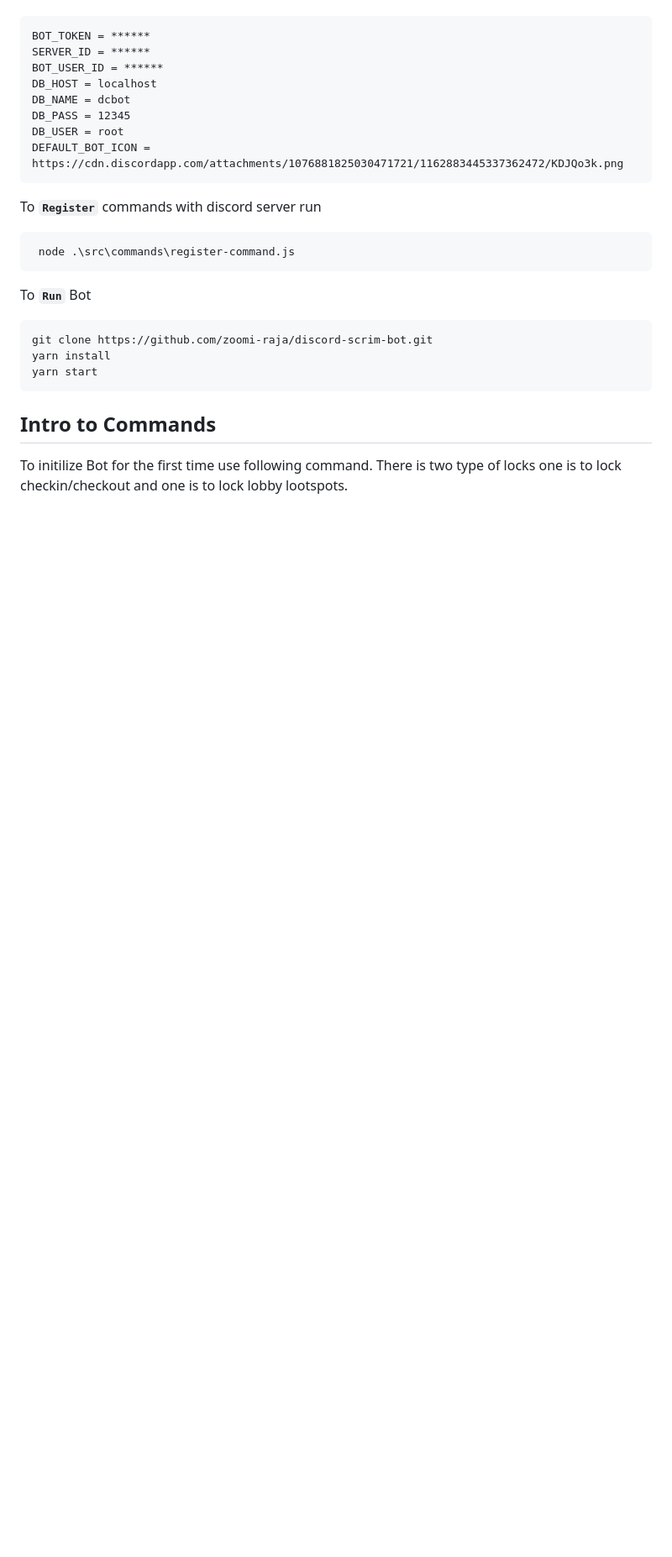
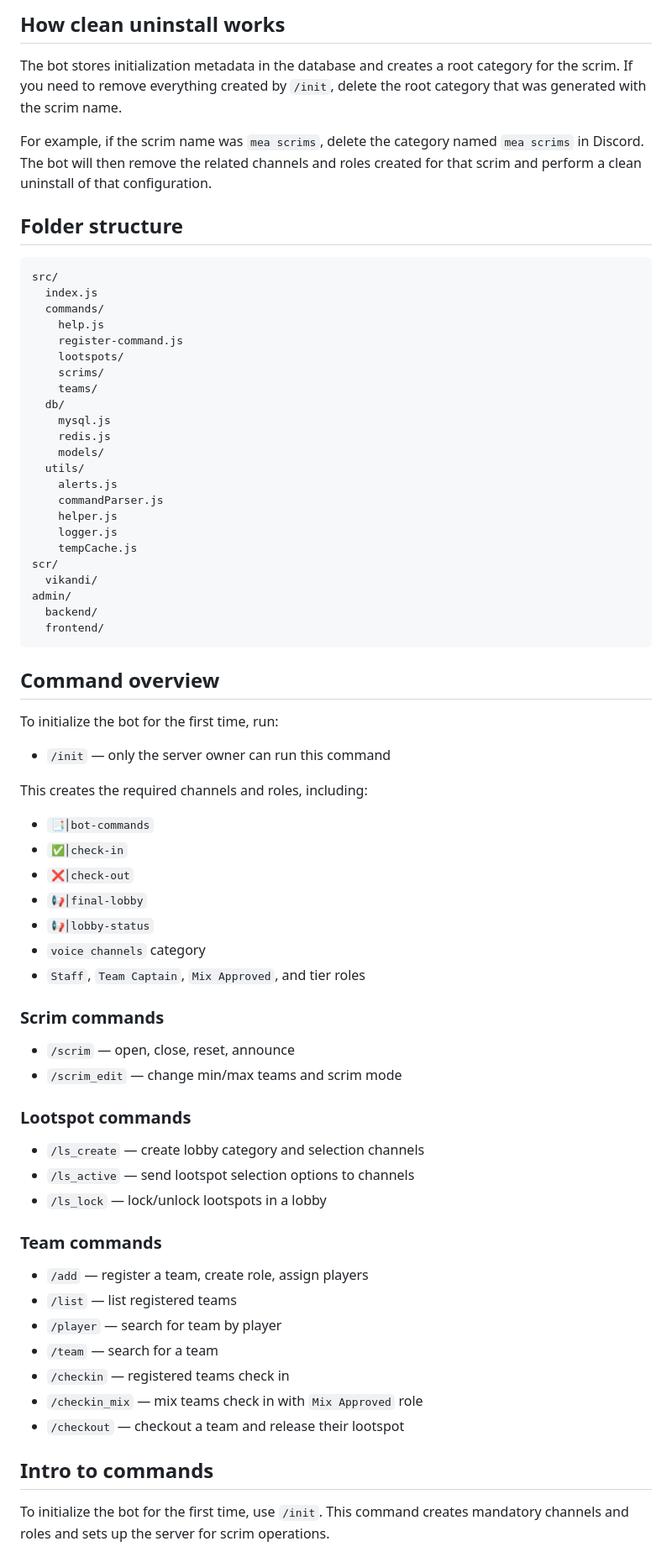
Before and after one commit to zoomi-raja/scrim-inspector, a Markdown page: readme.md, the part around one of its changes. Shown at 84% size. GitHub-like rendering; blank space fills up the shorter version.

````diff
--- a/readme.md
+++ b/readme.md
@@ -36,28 +74,78 @@ Scrimn Bot
+## How clean uninstall works
+
+The bot stores initialization metadata in the database and creates a root category for the scrim.
+If you need to remove everything created by `/init`, delete the root category that was generated with the scrim name.
+
+For example, if the scrim name was `mea scrims`, delete the category named `mea scrims` in Discord. The bot will then remove the related channels and roles created for that scrim and perform a clean uninstall of that configuration.
+
+## Folder structure
 
 ```
-BOT_TOKEN = ******
-SERVER_ID = ******
-BOT_USER_ID = ******
-DB_HOST = localhost
-DB_NAME = dcbot
-DB_PASS = 12345
-DB_USER = root
-DEFAULT_BOT_ICON = https://cdn.discordapp.com/attachments/1076881825030471721/1162883445337362472/KDJQo3k.png
-```
-To **`Register`** commands with discord server run
-
-```
- node .\src\commands\register-command.js
-```
-To **`Run`** Bot
-```bash
-git clone https://github.com/zoomi-raja/discord-scrim-bot.git
-yarn install
-yarn start
+src/
+  index.js
+  commands/
+    help.js
+    register-command.js
+    lootspots/
+    scrims/
+    teams/
+  db/
+    mysql.js
+    redis.js
+    models/
+  utils/
+    alerts.js
+    commandParser.js
+    helper.js
+    logger.js
+    tempCache.js
+scr/
+  vikandi/
+admin/
+  backend/
+  frontend/
 ```
 
-## Intro to Commands
-To initilize Bot for the first time use following command. There is two type of locks one is to lock checkin/checkout and one is to lock lobby lootspots.
+## Command overview
+
+To initialize the bot for the first time, run:
+
+- `/init` — only the server owner can run this command
+
+This creates the required channels and roles, including:
+
+- `📑│bot-commands`
+- `✅│check-in`
+- `❌│check-out`
+- `📢│final-lobby`
+- `📢│lobby-status`
+- `voice channels` category
+- `Staff`, `Team Captain`, `Mix Approved`, and tier roles
+
+### Scrim commands
+
+- `/scrim` — open, close, reset, announce
+- `/scrim_edit` — change min/max teams and scrim mode
+
+### Lootspot commands
+
+- `/ls_create` — create lobby category and selection channels
+- `/ls_active` — send lootspot selection options to channels
+- `/ls_lock` — lock/unlock lootspots in a lobby
+
+### Team commands
+
+- `/add` — register a team, create role, assign players
+- `/list` — list registered teams
+- `/player` — search for team by player
+- `/team` — search for a team
+- `/checkin` — registered teams check in
+- `/checkin_mix` — mix teams check in with `Mix Approved` role
+- `/checkout` — checkout a team and release their lootspot
+
+## Intro to commands
+
+To initialize the bot for the first time, use `/init`. This command creates mandatory channels and roles and sets up the server for scrim operations.
 
 ![picture](/scr/init.PNG)
 
````
Also changed, not shown: other parts of readme.md (+108 -57 lines).
